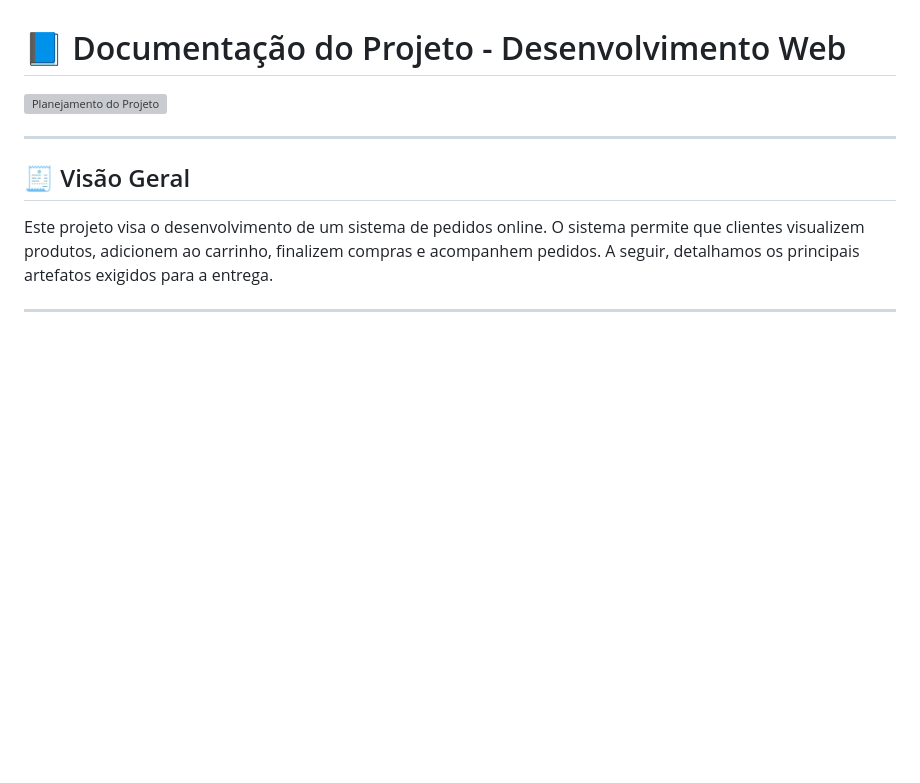
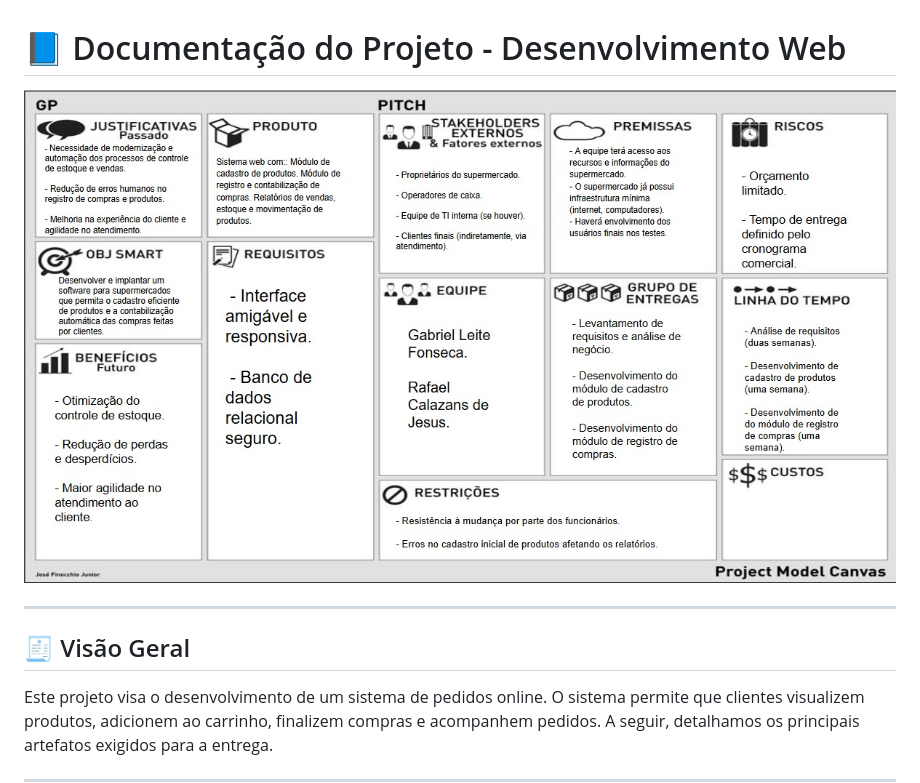
Before and after one commit to rafaelCJ12/trabalho-dev-web, a Markdown page: docs/README.md, the part around the change. Drawn GitHub-style; blank space fills up the shorter version; grey boxes are pictures that could not be loaded.

```diff
--- a/docs/README.md
+++ b/docs/README.md
@@ -1,6 +1,6 @@
 # 📘 Documentação do Projeto - Desenvolvimento Web
 
-![Planejamento do Projeto](./PMC.png)
+![Planejamento do Projeto](./pmc.jpeg)
 
 ---
 
```
